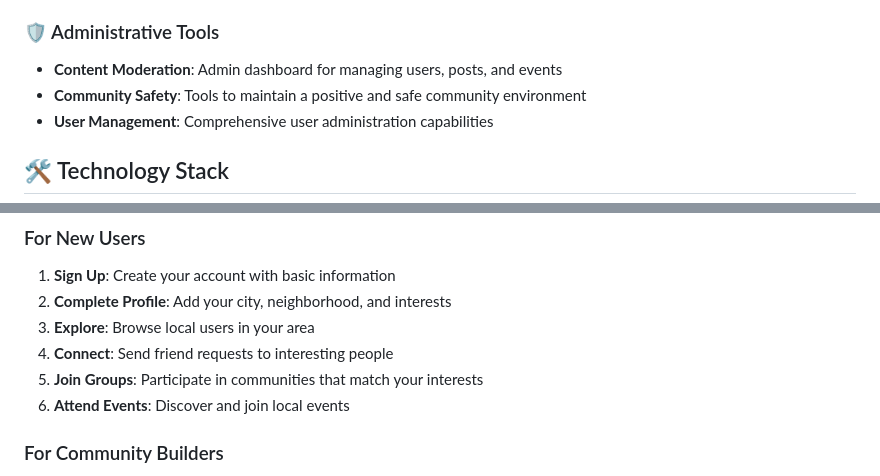
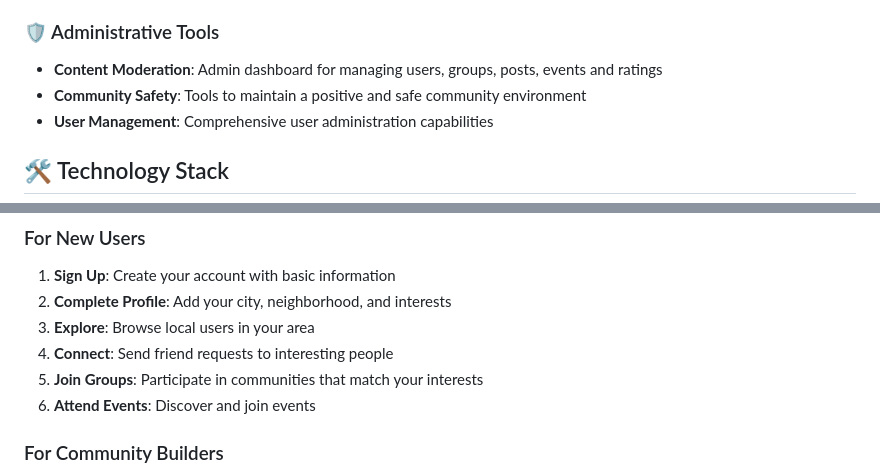
Before and after one commit to ryokrieger/CityConnect, a Markdown page: README.md, 2 parts joined by grey strips. Drawn GitHub-style.

```diff
--- a/README.md
+++ b/README.md
@@ -36,7 +36,7 @@ CityConnect bridges the gap between moving to a new city and building meaningful
 - **Review System**: Rate and review users based on your interactions
 
 ### 🛡️ Administrative Tools
-- **Content Moderation**: Admin dashboard for managing users, posts, and events
+- **Content Moderation**: Admin dashboard for managing users, groups, posts, events and ratings
 - **Community Safety**: Tools to maintain a positive and safe community environment
 - **User Management**: Comprehensive user administration capabilities
 
@@ -57,7 +57,7 @@ CityConnect bridges the gap between moving to a new city and building meaningful
 3. **Explore**: Browse local users in your area
 4. **Connect**: Send friend requests to interesting people
 5. **Join Groups**: Participate in communities that match your interests
-6. **Attend Events**: Discover and join local events
+6. **Attend Events**: Discover and join events
 
 ### For Community Builders
 1. **Create Groups**: Start communities around your passions
```
